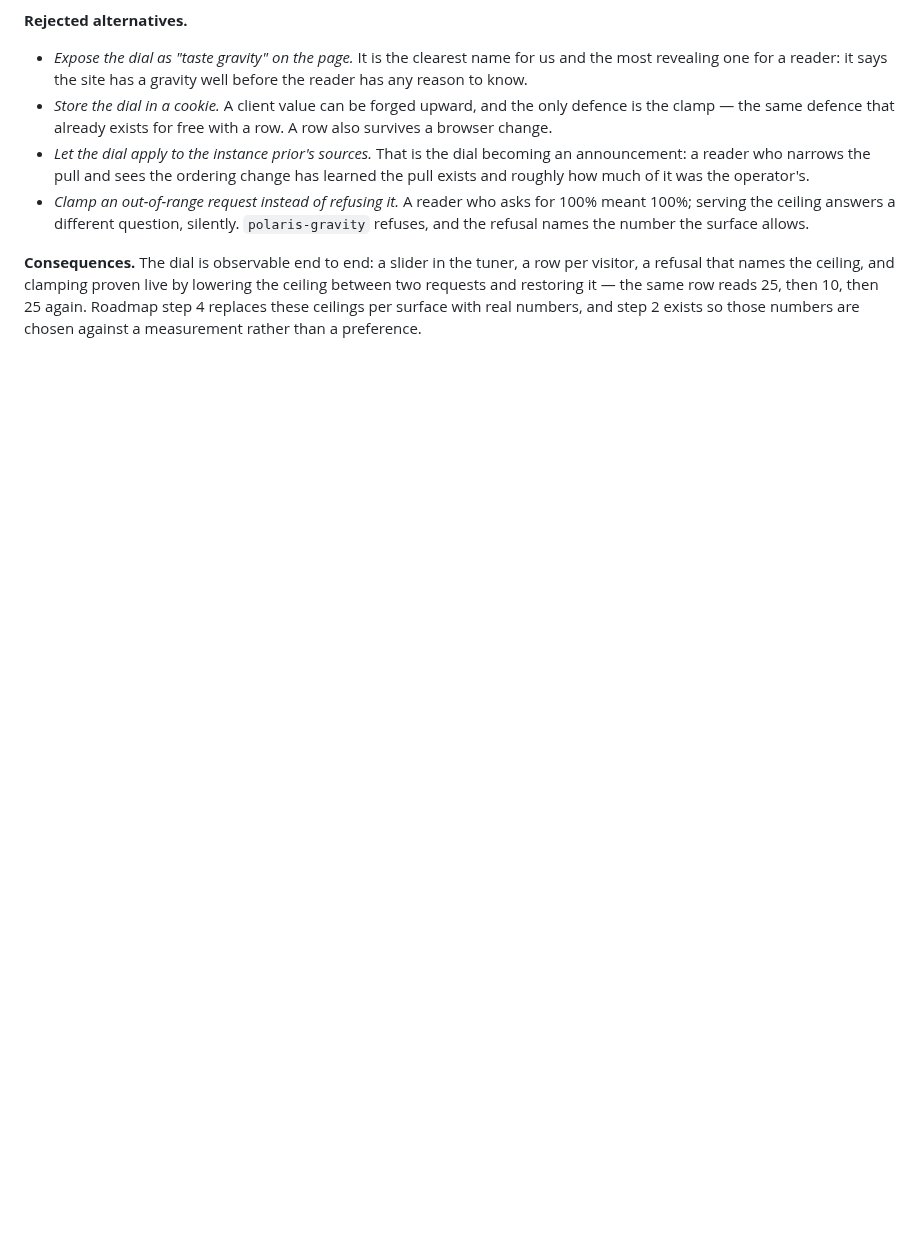
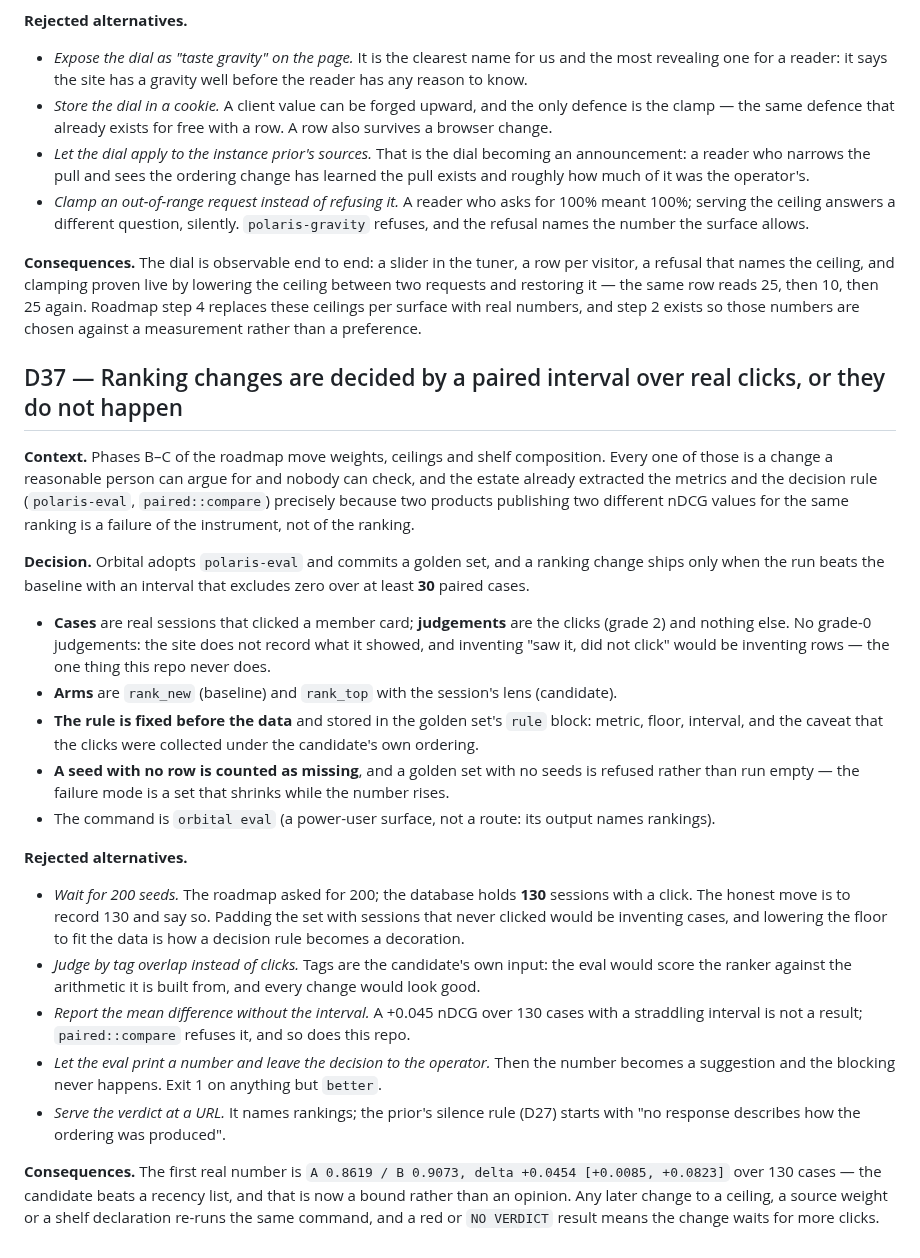
Before and after one commit to 8ullyMaguire/orbital, a Markdown page: docs/DECISIONS.md, the part around the change. GitHub-like rendering; blank space fills up the shorter version.

```diff
--- a/docs/DECISIONS.md
+++ b/docs/DECISIONS.md
@@ -930,3 +930,42 @@ instance's prior stays untouched by it.
 names the ceiling, and clamping proven live by lowering the ceiling between two requests and restoring it —
 the same row reads 25, then 10, then 25 again. Roadmap step 4 replaces these ceilings per surface with real
 numbers, and step 2 exists so those numbers are chosen against a measurement rather than a preference.
+
+## D37 — Ranking changes are decided by a paired interval over real clicks, or they do not happen
+
+**Context.** Phases B–C of the roadmap move weights, ceilings and shelf composition. Every one of those is
+a change a reasonable person can argue for and nobody can check, and the estate already extracted the
+metrics and the decision rule (`polaris-eval`, `paired::compare`) precisely because two products publishing
+two different nDCG values for the same ranking is a failure of the instrument, not of the ranking.
+
+**Decision.** Orbital adopts `polaris-eval` and commits a golden set, and a ranking change ships only when
+the run beats the baseline with an interval that excludes zero over at least **30** paired cases.
+
+- **Cases** are real sessions that clicked a member card; **judgements** are the clicks (grade 2) and
+  nothing else. No grade-0 judgements: the site does not record what it showed, and inventing "saw it, did
+  not click" would be inventing rows — the one thing this repo never does.
+- **Arms** are `rank_new` (baseline) and `rank_top` with the session's lens (candidate).
+- **The rule is fixed before the data** and stored in the golden set's `rule` block: metric, floor,
+  interval, and the caveat that the clicks were collected under the candidate's own ordering.
+- **A seed with no row is counted as missing**, and a golden set with no seeds is refused rather than run
+  empty — the failure mode is a set that shrinks while the number rises.
+- The command is `orbital eval` (a power-user surface, not a route: its output names rankings).
+
+**Rejected alternatives.**
+
+- *Wait for 200 seeds.* The roadmap asked for 200; the database holds **130** sessions with a click. The
+  honest move is to record 130 and say so. Padding the set with sessions that never clicked would be
+  inventing cases, and lowering the floor to fit the data is how a decision rule becomes a decoration.
+- *Judge by tag overlap instead of clicks.* Tags are the candidate's own input: the eval would score the
+  ranker against the arithmetic it is built from, and every change would look good.
+- *Report the mean difference without the interval.* A +0.045 nDCG over 130 cases with a straddling
+  interval is not a result; `paired::compare` refuses it, and so does this repo.
+- *Let the eval print a number and leave the decision to the operator.* Then the number becomes a
+  suggestion and the blocking never happens. Exit 1 on anything but `better`.
+- *Serve the verdict at a URL.* It names rankings; the prior's silence rule (D27) starts with "no response
+  describes how the ordering was produced".
+
+**Consequences.** The first real number is `A 0.8619 / B 0.9073, delta +0.0454 [+0.0085, +0.0823]` over 130
+cases — the candidate beats a recency list, and that is now a bound rather than an opinion. Any later
+change to a ceiling, a source weight or a shelf declaration re-runs the same command, and a red or
+`NO VERDICT` result means the change waits for more clicks.
```
Also changed, not shown: docs/ROADMAP.md (+49 -45 lines), docs/SPEC.md (+33 -0 lines).
